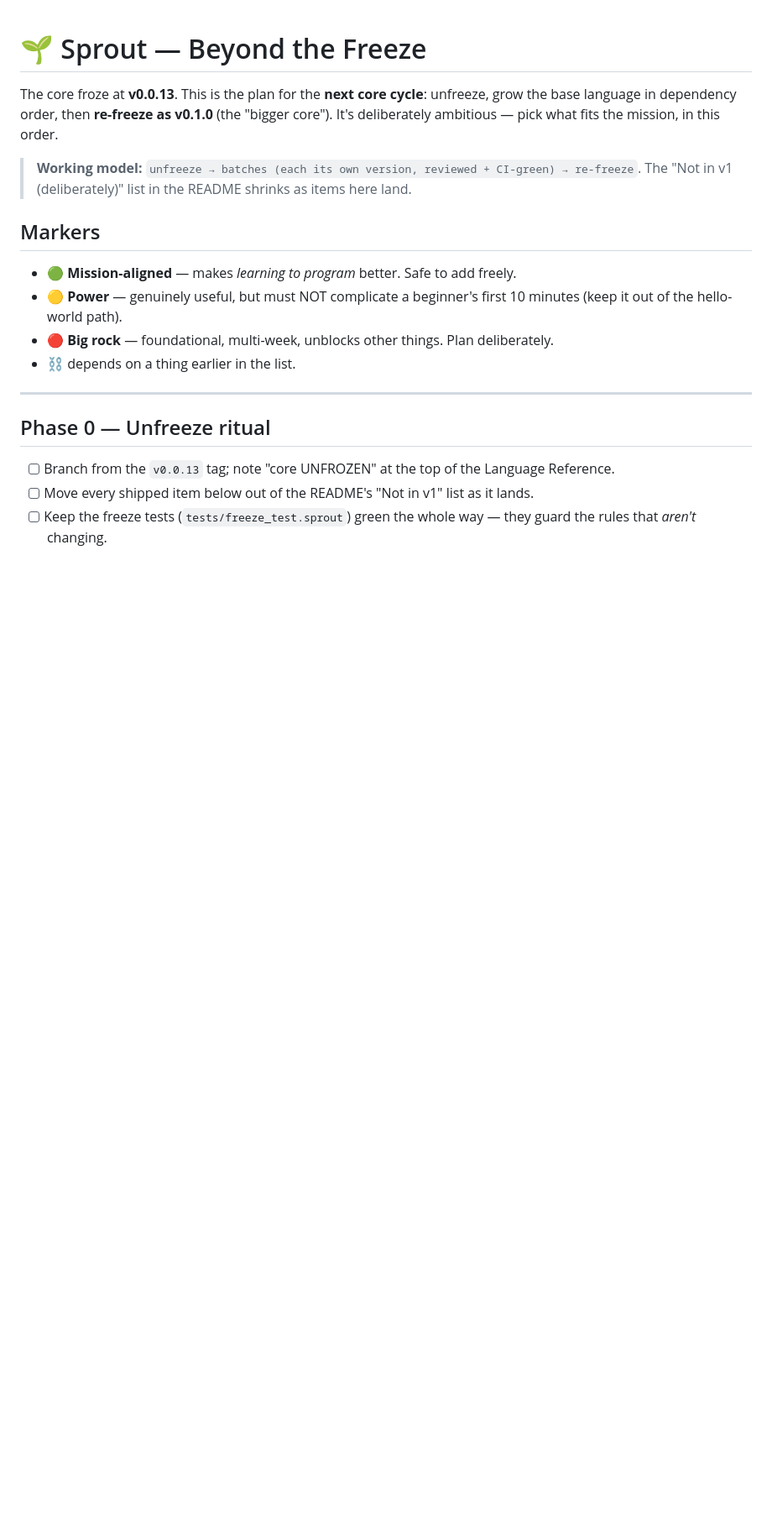
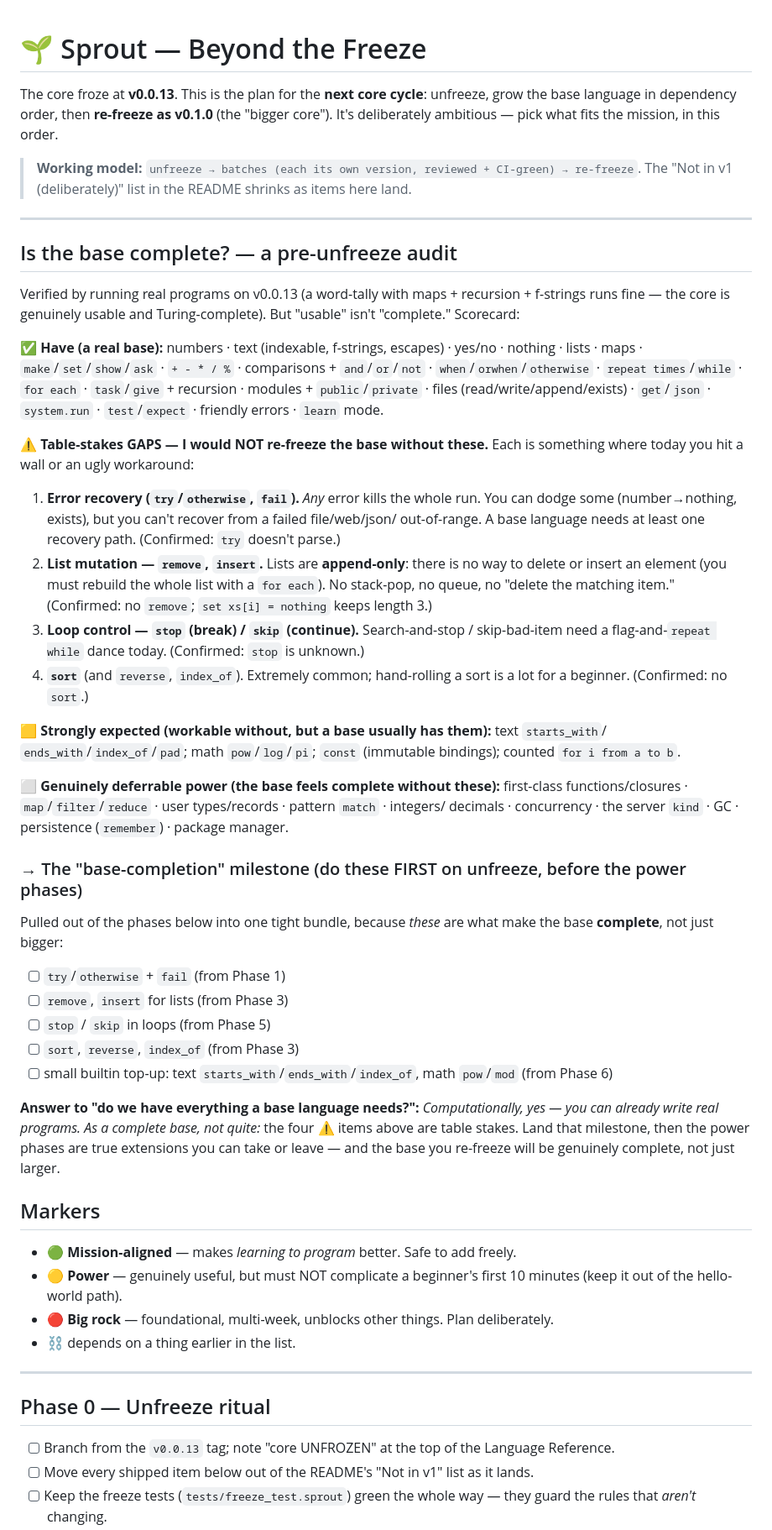
Before and after one commit to fizzexual/Sprout, a Markdown page: ROADMAP.md, the part around the change. Shown at 84% size. Rendered like a GitHub page; blank space fills up the shorter version.

Commit message:
roadmap: pre-unfreeze base-completeness audit + a 'base-completion' milestone
Verified by running real programs on v0.0.13. The core is usable + Turing-complete,
but four table-stakes items are missing before the base is 'complete': error
recovery (try/otherwise), list mutation (remove/insert), loop control (stop/skip),
and sort. Bundled them into a base-completion milestone to do first on unfreeze,
ahead of the power phases. Everything else is genuinely deferrable.

```diff
--- a/ROADMAP.md
+++ b/ROADMAP.md
@@ -6,6 +6,58 @@ core"). It's deliberately ambitious — pick what fits the mission, in this orde
 
 > **Working model:** `unfreeze → batches (each its own version, reviewed + CI-green) → re-freeze`.
 > The "Not in v1 (deliberately)" list in the README shrinks as items here land.
+
+---
+
+## Is the base complete? — a pre-unfreeze audit
+
+Verified by running real programs on v0.0.13 (a word-tally with maps + recursion + f-strings
+runs fine — the core is genuinely usable and Turing-complete). But "usable" isn't "complete."
+Scorecard:
+
+**✅ Have (a real base):** numbers · text (indexable, f-strings, escapes) · yes/no · nothing ·
+lists · maps · `make`/`set`/`show`/`ask` · `+ - * / %` · comparisons + `and`/`or`/`not` ·
+`when`/`orwhen`/`otherwise` · `repeat times`/`while` · `for each` · `task`/`give` + recursion ·
+modules + `public`/`private` · files (read/write/append/exists) · `get`/`json` · `system.run` ·
+`test`/`expect` · friendly errors · `learn` mode.
+
+**⚠️ Table-stakes GAPS — I would NOT re-freeze the base without these.** Each is something where
+today you hit a wall or an ugly workaround:
+
+1. **Error recovery (`try`/`otherwise`, `fail`).** *Any* error kills the whole run. You can
+   dodge some (number→nothing, exists), but you can't recover from a failed file/web/json/
+   out-of-range. A base language needs at least one recovery path. (Confirmed: `try` doesn't parse.)
+2. **List mutation — `remove`, `insert`.** Lists are **append-only**: there is no way to delete
+   or insert an element (you must rebuild the whole list with a `for each`). No stack-pop, no
+   queue, no "delete the matching item." (Confirmed: no `remove`; `set xs[i] = nothing` keeps length 3.)
+3. **Loop control — `stop` (break) / `skip` (continue).** Search-and-stop / skip-bad-item need a
+   flag-and-`repeat while` dance today. (Confirmed: `stop` is unknown.)
+4. **`sort`** (and `reverse`, `index_of`). Extremely common; hand-rolling a sort is a lot for a
+   beginner. (Confirmed: no `sort`.)
+
+**🟨 Strongly expected (workable without, but a base usually has them):** text `starts_with`/
+`ends_with`/`index_of`/`pad`; math `pow`/`log`/`pi`; `const` (immutable bindings); counted
+`for i from a to b`.
+
+**⬜ Genuinely deferrable power (the base feels complete without these):** first-class
+functions/closures · `map`/`filter`/`reduce` · user types/records · pattern `match` · integers/
+decimals · concurrency · the server `kind` · GC · persistence (`remember`) · package manager.
+
+### → The "base-completion" milestone (do these FIRST on unfreeze, before the power phases)
+
+Pulled out of the phases below into one tight bundle, because *these* are what make the base
+**complete**, not just bigger:
+
+- [ ] `try`/`otherwise` + `fail`  (from Phase 1)
+- [ ] `remove`, `insert` for lists  (from Phase 3)
+- [ ] `stop` / `skip` in loops  (from Phase 5)
+- [ ] `sort`, `reverse`, `index_of`  (from Phase 3)
+- [ ] small builtin top-up: text `starts_with`/`ends_with`/`index_of`, math `pow`/`mod`  (from Phase 6)
+
+**Answer to "do we have everything a base language needs?":** *Computationally, yes — you can
+already write real programs. As a complete base, not quite:* the four ⚠️ items above are
+table stakes. Land that milestone, then the power phases are true extensions you can take or
+leave — and the base you re-freeze will be genuinely complete, not just larger.
 
 ## Markers
 
```
